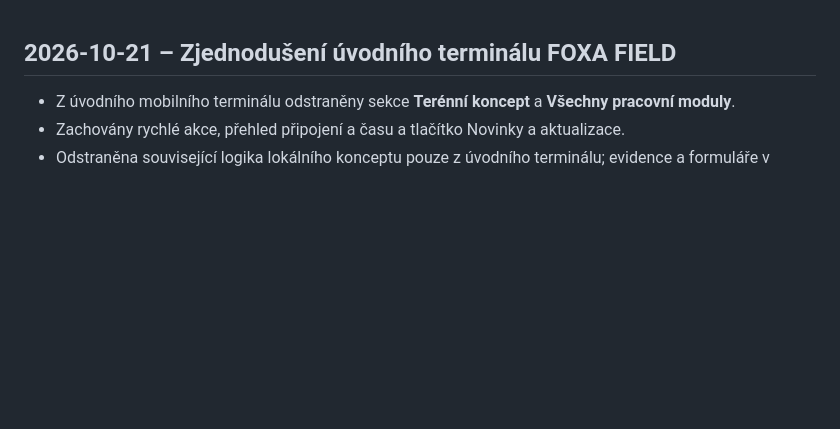
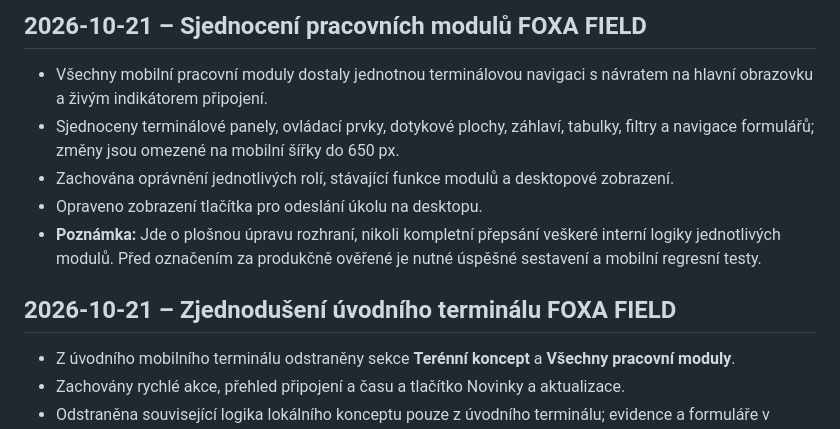
Before and after one commit to jakubjirijuren-pixel/isys, a Markdown page: CHANGELOG.md, the part around the change. Drawn GitHub-style; blank space fills up the shorter version.

Commit message:
docs: record unified professional FOXA FIELD module workspace and verification requirements

```diff
--- a/CHANGELOG.md
+++ b/CHANGELOG.md
@@ -1,3 +1,11 @@
+## 2026-10-21 – Sjednocení pracovních modulů FOXA FIELD
+
+- Všechny mobilní pracovní moduly dostaly jednotnou terminálovou navigaci s návratem na hlavní obrazovku a živým indikátorem připojení.
+- Sjednoceny terminálové panely, ovládací prvky, dotykové plochy, záhlaví, tabulky, filtry a navigace formulářů; změny jsou omezené na mobilní šířky do 650 px.
+- Zachována oprávnění jednotlivých rolí, stávající funkce modulů a desktopové zobrazení.
+- Opraveno zobrazení tlačítka pro odeslání úkolu na desktopu.
+- **Poznámka:** Jde o plošnou úpravu rozhraní, nikoli kompletní přepsání veškeré interní logiky jednotlivých modulů. Před označením za produkčně ověřené je nutné úspěšné sestavení a mobilní regresní testy.
+
 ## 2026-10-21 – Zjednodušení úvodního terminálu FOXA FIELD
 
 - Z úvodního mobilního terminálu odstraněny sekce **Terénní koncept** a **Všechny pracovní moduly**.
```
